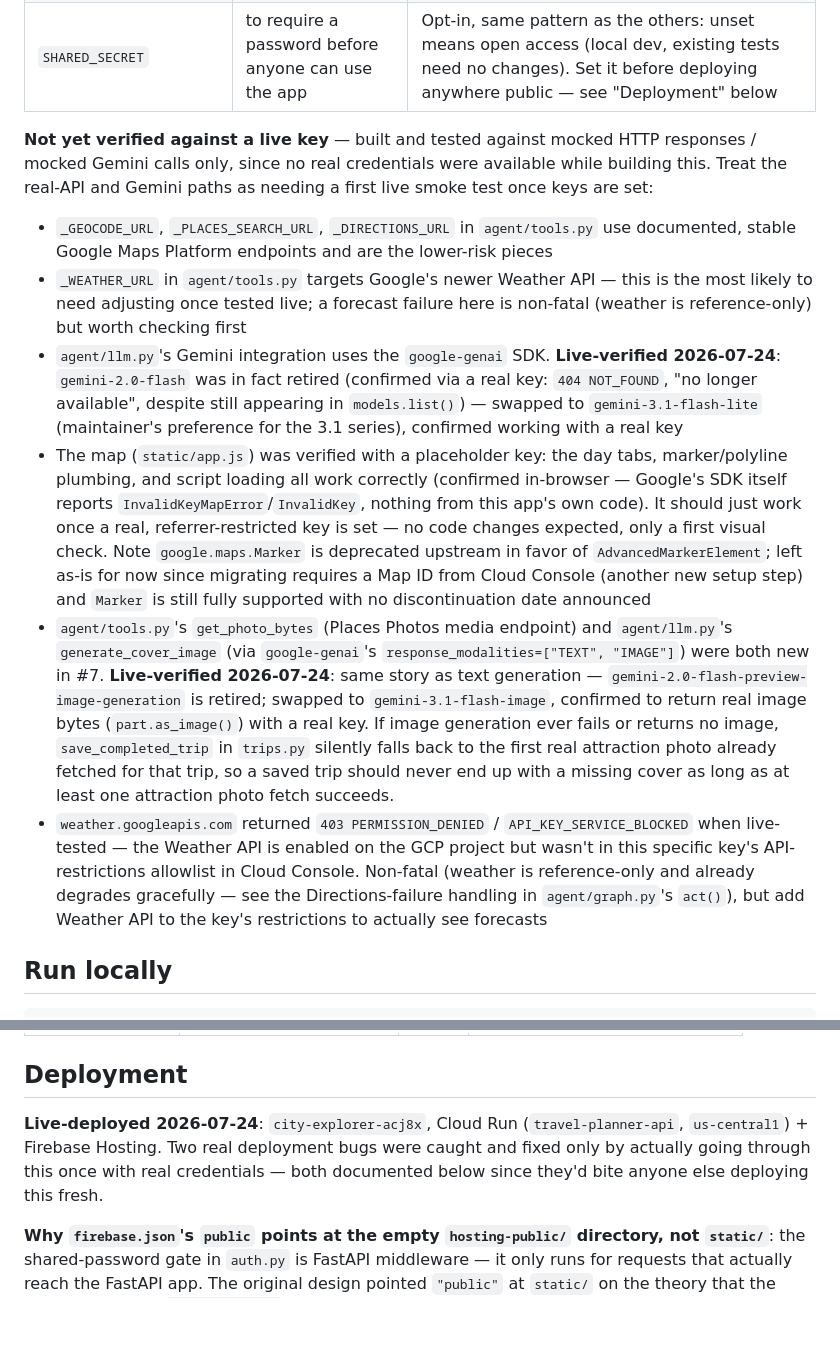
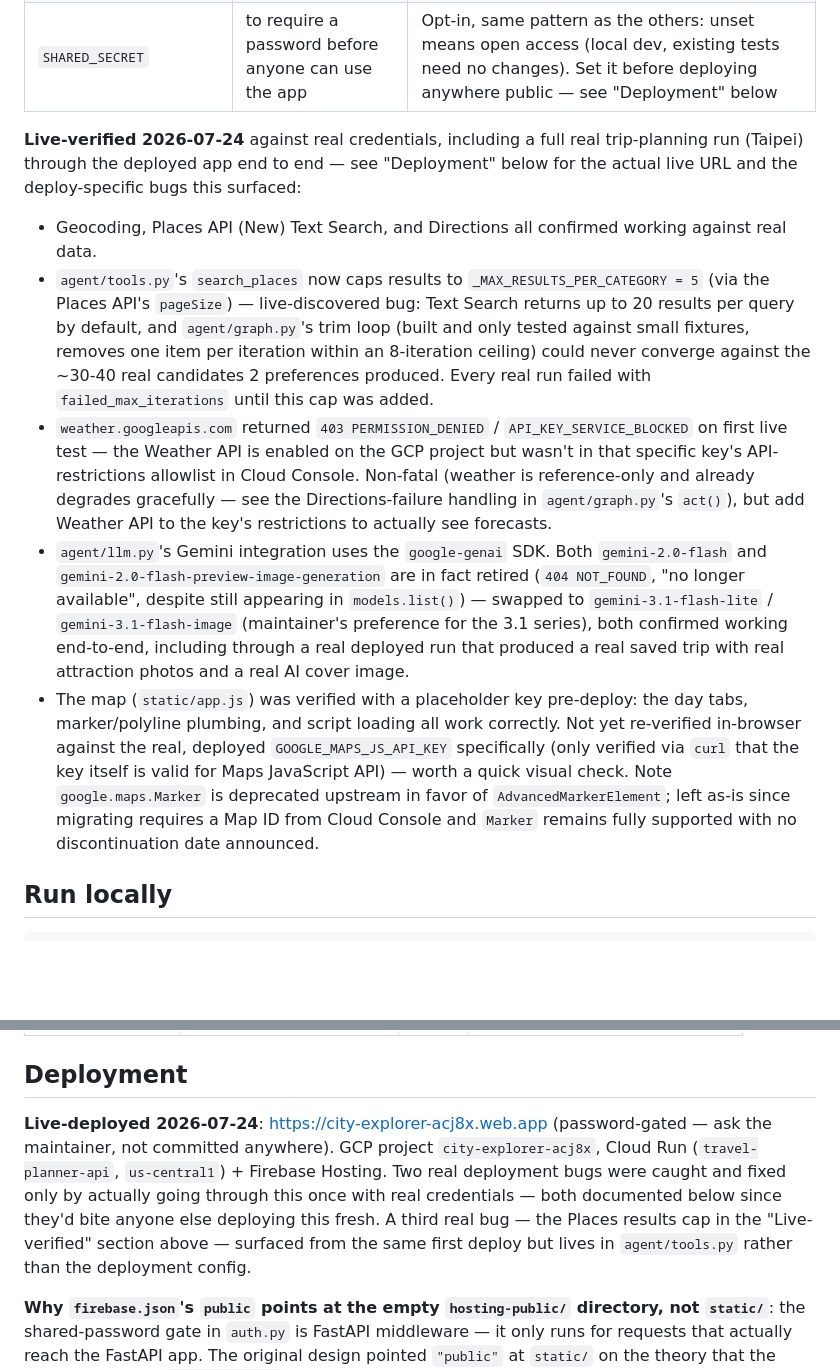
Before and after one commit to Marvin19700118/travel-planner, a Markdown page: README.md, 2 parts joined by grey strips. Rendered like a GitHub page; blank space fills up the shorter version.

Commit message:
Update README with final live-deployment verification summary
Consolidates the "not yet verified against a live key" caveats into
an honest live-verified summary now that a real deploy has actually
happened: Geocoding/Places/Directions/Gemini all confirmed working,
Weather blocked by a key-restriction (not an app bug), and the Places
results cap discovered during this same deploy. Adds the live URL.

```diff
--- a/README.md
+++ b/README.md
@@ -23,13 +23,12 @@ python -m venv .venv
 | `GOOGLE_MAPS_JS_API_KEY` | to see the interactive map render | Deliberately a **separate** key from `GOOGLE_MAPS_API_KEY` — this one is exposed to the browser, so it needs Maps JavaScript API enabled and an HTTP-referrer restriction set in Cloud Console before it's safe to use anywhere but local dev. If unset, the map area shows "Map isn't configured on this deployment yet." instead of a broken blank space — the rest of the app works fine without it |
 | `SHARED_SECRET` | to require a password before anyone can use the app | Opt-in, same pattern as the others: unset means open access (local dev, existing tests need no changes). Set it before deploying anywhere public — see "Deployment" below |
 
-**Not yet verified against a live key** — built and tested against mocked HTTP responses / mocked Gemini calls only, since no real credentials were available while building this. Treat the real-API and Gemini paths as needing a first live smoke test once keys are set:
-- `_GEOCODE_URL`, `_PLACES_SEARCH_URL`, `_DIRECTIONS_URL` in `agent/tools.py` use documented, stable Google Maps Platform endpoints and are the lower-risk pieces
-- `_WEATHER_URL` in `agent/tools.py` targets Google's newer Weather API — this is the most likely to need adjusting once tested live; a forecast failure here is non-fatal (weather is reference-only) but worth checking first
-- `agent/llm.py`'s Gemini integration uses the `google-genai` SDK. **Live-verified 2026-07-24**: `gemini-2.0-flash` was in fact retired (confirmed via a real key: `404 NOT_FOUND`, "no longer available", despite still appearing in `models.list()`) — swapped to `gemini-3.1-flash-lite` (maintainer's preference for the 3.1 series), confirmed working with a real key
-- The map (`static/app.js`) was verified with a placeholder key: the day tabs, marker/polyline plumbing, and script loading all work correctly (confirmed in-browser — Google's SDK itself reports `InvalidKeyMapError`/`InvalidKey`, nothing from this app's own code). It should just work once a real, referrer-restricted key is set — no code changes expected, only a first visual check. Note `google.maps.Marker` is deprecated upstream in favor of `AdvancedMarkerElement`; left as-is for now since migrating requires a Map ID from Cloud Console (another new setup step) and `Marker` is still fully supported with no discontinuation date announced
-- `agent/tools.py`'s `get_photo_bytes` (Places Photos media endpoint) and `agent/llm.py`'s `generate_cover_image` (via `google-genai`'s `response_modalities=["TEXT", "IMAGE"]`) were both new in #7. **Live-verified 2026-07-24**: same story as text generation — `gemini-2.0-flash-preview-image-generation` is retired; swapped to `gemini-3.1-flash-image`, confirmed to return real image bytes (`part.as_image()`) with a real key. If image generation ever fails or returns no image, `save_completed_trip` in `trips.py` silently falls back to the first real attraction photo already fetched for that trip, so a saved trip should never end up with a missing cover as long as at least one attraction photo fetch succeeds.
-- `weather.googleapis.com` returned `403 PERMISSION_DENIED` / `API_KEY_SERVICE_BLOCKED` when live-tested — the Weather API is enabled on the GCP project but wasn't in this specific key's API-restrictions allowlist in Cloud Console. Non-fatal (weather is reference-only and already degrades gracefully — see the Directions-failure handling in `agent/graph.py`'s `act()`), but add Weather API to the key's restrictions to actually see forecasts
+**Live-verified 2026-07-24** against real credentials, including a full real trip-planning run (Taipei) through the deployed app end to end — see "Deployment" below for the actual live URL and the deploy-specific bugs this surfaced:
+- Geocoding, Places API (New) Text Search, and Directions all confirmed working against real data.
+- `agent/tools.py`'s `search_places` now caps results to `_MAX_RESULTS_PER_CATEGORY = 5` (via the Places API's `pageSize`) — live-discovered bug: Text Search returns up to 20 results per query by default, and `agent/graph.py`'s trim loop (built and only tested against small fixtures, removes one item per iteration within an 8-iteration ceiling) could never converge against the ~30-40 real candidates 2 preferences produced. Every real run failed with `failed_max_iterations` until this cap was added.
+- `weather.googleapis.com` returned `403 PERMISSION_DENIED` / `API_KEY_SERVICE_BLOCKED` on first live test — the Weather API is enabled on the GCP project but wasn't in that specific key's API-restrictions allowlist in Cloud Console. Non-fatal (weather is reference-only and already degrades gracefully — see the Directions-failure handling in `agent/graph.py`'s `act()`), but add Weather API to the key's restrictions to actually see forecasts.
+- `agent/llm.py`'s Gemini integration uses the `google-genai` SDK. Both `gemini-2.0-flash` and `gemini-2.0-flash-preview-image-generation` are in fact retired (`404 NOT_FOUND`, "no longer available", despite still appearing in `models.list()`) — swapped to `gemini-3.1-flash-lite` / `gemini-3.1-flash-image` (maintainer's preference for the 3.1 series), both confirmed working end-to-end, including through a real deployed run that produced a real saved trip with real attraction photos and a real AI cover image.
+- The map (`static/app.js`) was verified with a placeholder key pre-deploy: the day tabs, marker/polyline plumbing, and script loading all work correctly. Not yet re-verified in-browser against the real, deployed `GOOGLE_MAPS_JS_API_KEY` specifically (only verified via `curl` that the key itself is valid for Maps JavaScript API) — worth a quick visual check. Note `google.maps.Marker` is deprecated upstream in favor of `AdvancedMarkerElement`; left as-is since migrating requires a Map ID from Cloud Console and `Marker` remains fully supported with no discontinuation date announced.
 
 ## Run locally
 
@@ -58,7 +57,7 @@ In `TEST_MODE=true`, try these city names in the form to exercise each terminal
 
 ## Deployment
 
-**Live-deployed 2026-07-24**: `city-explorer-acj8x`, Cloud Run (`travel-planner-api`, `us-central1`) + Firebase Hosting. Two real deployment bugs were caught and fixed only by actually going through this once with real credentials — both documented below since they'd bite anyone else deploying this fresh.
+**Live-deployed 2026-07-24**: https://city-explorer-acj8x.web.app (password-gated — ask the maintainer, not committed anywhere). GCP project `city-explorer-acj8x`, Cloud Run (`travel-planner-api`, `us-central1`) + Firebase Hosting. Two real deployment bugs were caught and fixed only by actually going through this once with real credentials — both documented below since they'd bite anyone else deploying this fresh. A third real bug — the Places results cap in the "Live-verified" section above — surfaced from the same first deploy but lives in `agent/tools.py` rather than the deployment config.
 
 **Why `firebase.json`'s `public` points at the empty `hosting-public/` directory, not `static/`**: the shared-password gate in `auth.py` is FastAPI middleware — it only runs for requests that actually reach the FastAPI app. The original design pointed `"public"` at `static/` on the theory that the catch-all rewrite (`"source": "**"`) would send everything to Cloud Run anyway. That's wrong: Firebase Hosting's routing priority always serves an uploaded static file over a rewrite, regardless of the rewrite's glob pattern — confirmed live (`curl` showed the real `index.html`/`style.css`/`trips.html` served straight from Hosting's Fastly CDN with `X-Cache: HIT`, completely bypassing Cloud Run and the password gate; only paths with no matching static file, like `/api/trips`, actually hit the rewrite). Pointing `public` at an empty directory means no request ever matches a static file, so 100% of traffic falls through to the rewrite → Cloud Run → `auth.py`. Hosting is now purely a CDN/HTTPS front door; the actual `static/` assets are served by `main.py`'s own `StaticFiles` mount, behind the same auth middleware as everything else.
 
```
